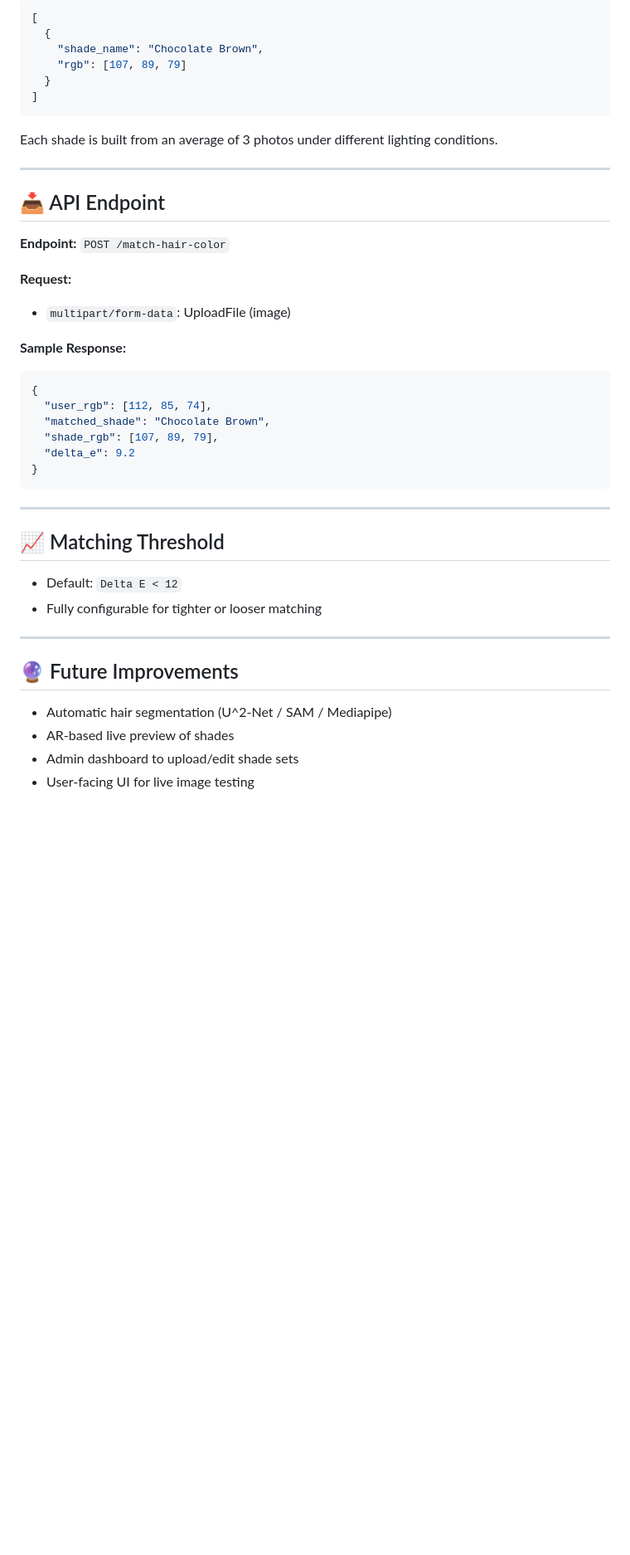
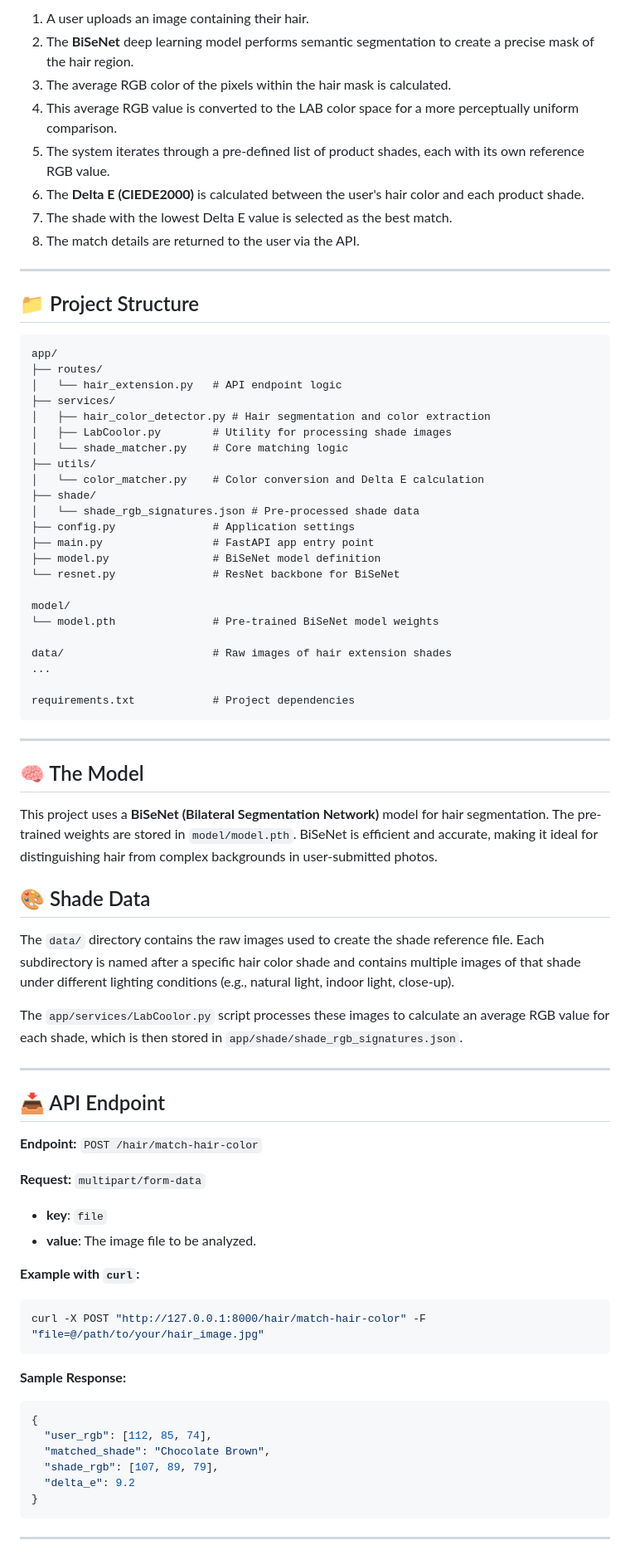
Before and after one commit to softvence-omega/ADVANCE_WHITE_Hair_Extension, a Markdown page: README.md, the part around the change printed below. Shown: that part at 83% size. Rendered like a GitHub page; blank space fills up the shorter version.

`````diff
--- a/README.md
+++ b/README.md
@@ -43,24 +75,67 @@ A lightweight and intelligent system that allows users to upload a hair image an
 
-```json
-[
-  {
-    "shade_name": "Chocolate Brown",
-    "rgb": [107, 89, 79]
-  }
-]
-````
+1.  A user uploads an image containing their hair.
+2.  The **BiSeNet** deep learning model performs semantic segmentation to create a precise mask of the hair region.
+3.  The average RGB color of the pixels within the hair mask is calculated.
+4.  This average RGB value is converted to the LAB color space for a more perceptually uniform comparison.
+5.  The system iterates through a pre-defined list of product shades, each with its own reference RGB value.
+6.  The **Delta E (CIEDE2000)** is calculated between the user's hair color and each product shade.
+7.  The shade with the lowest Delta E value is selected as the best match.
+8.  The match details are returned to the user via the API.
 
-Each shade is built from an average of 3 photos under different lighting conditions.
+---
+## 📁 Project Structure
+```
+app/
+├── routes/
+│   └── hair_extension.py   # API endpoint logic
+├── services/
+│   ├── hair_color_detector.py # Hair segmentation and color extraction
+│   ├── LabCoolor.py        # Utility for processing shade images
+│   └── shade_matcher.py    # Core matching logic
+├── utils/
+│   └── color_matcher.py    # Color conversion and Delta E calculation
+├── shade/
+│   └── shade_rgb_signatures.json # Pre-processed shade data
+├── config.py               # Application settings
+├── main.py                 # FastAPI app entry point
+├── model.py                # BiSeNet model definition
+└── resnet.py               # ResNet backbone for BiSeNet
+
+model/
+└── model.pth               # Pre-trained BiSeNet model weights
+
+data/                       # Raw images of hair extension shades
+...
+
+requirements.txt            # Project dependencies
+```
+---
+## 🧠 The Model
+
+This project uses a **BiSeNet (Bilateral Segmentation Network)** model for hair segmentation. The pre-trained weights are stored in `model/model.pth`. BiSeNet is efficient and accurate, making it ideal for distinguishing hair from complex backgrounds in user-submitted photos.
+
+## 🎨 Shade Data
+
+The `data/` directory contains the raw images used to create the shade reference file. Each subdirectory is named after a specific hair color shade and contains multiple images of that shade under different lighting conditions (e.g., natural light, indoor light, close-up).
+
+The `app/services/LabCoolor.py` script processes these images to calculate an average RGB value for each shade, which is then stored in `app/shade/shade_rgb_signatures.json`.
 
 ---
 
 ## 📥 API Endpoint
 
-**Endpoint:** `POST /match-hair-color`
+**Endpoint:** `POST /hair/match-hair-color`
 
-**Request:**
+**Request:** `multipart/form-data`
 
-* `multipart/form-data`: UploadFile (image)
+-   **key**: `file`
+-   **value**: The image file to be analyzed.
+
+**Example with `curl`:**
+
+```bash
+curl -X POST "http://127.0.0.1:8000/hair/match-hair-color" -F "file=@/path/to/your/hair_image.jpg"
+```
 
 **Sample Response:**
 
@@ -75,17 +150,3 @@ Each shade is built from an average of 3 photos under different lighting conditi
 
 ---
 
-## 📈 Matching Threshold
-
-* Default: `Delta E < 12`
-* Fully configurable for tighter or looser matching
-
----
-
-## 🔮 Future Improvements
-
-* Automatic hair segmentation (U^2-Net / SAM / Mediapipe)
-* AR-based live preview of shades
-* Admin dashboard to upload/edit shade sets
-* User-facing UI for live image testing
-
`````
Also changed, not shown: other parts of README.md (+72 -77 lines).
